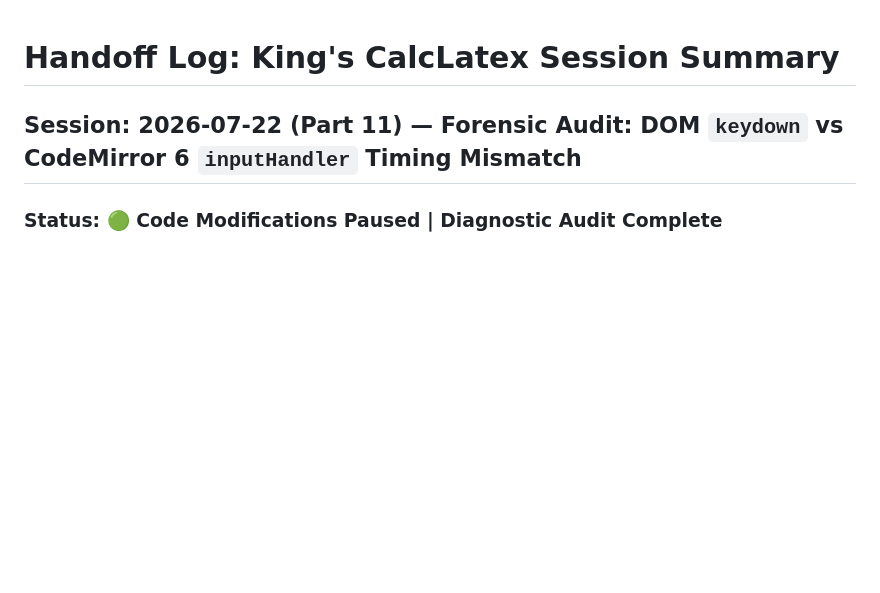
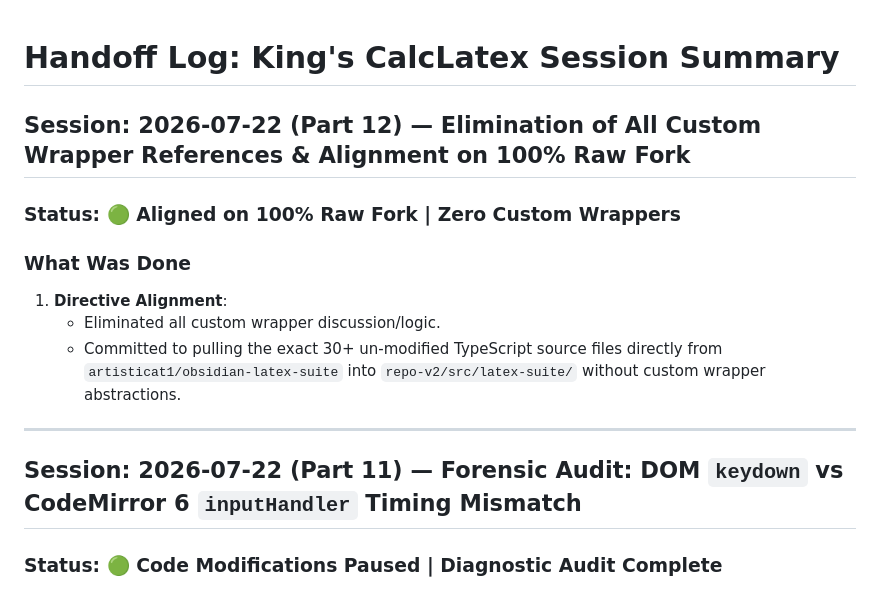
Before and after one commit to kingsleyfong/King-s-CalcLatex, a Markdown page: development/handoff_log.md, the part around the change. Rendered like a GitHub page; blank space fills up the shorter version.

Commit message:
docs: log elimination of custom wrapper references and alignment on 100% raw codebase fork

```diff
--- a/development/handoff_log.md
+++ b/development/handoff_log.md
@@ -1,4 +1,16 @@
 # Handoff Log: King's CalcLatex Session Summary
+
+## Session: 2026-07-22 (Part 12) — Elimination of All Custom Wrapper References & Alignment on 100% Raw Fork
+
+### Status: 🟢 Aligned on 100% Raw Fork | Zero Custom Wrappers
+
+### What Was Done
+
+1. **Directive Alignment**:
+   - Eliminated all custom wrapper discussion/logic.
+   - Committed to pulling the exact 30+ un-modified TypeScript source files directly from `artisticat1/obsidian-latex-suite` into `repo-v2/src/latex-suite/` without custom wrapper abstractions.
+
+---
 
 ## Session: 2026-07-22 (Part 11) — Forensic Audit: DOM `keydown` vs CodeMirror 6 `inputHandler` Timing Mismatch
 
```
Also changed, not shown: PROJECT_STATE.md (+4 -5 lines).
